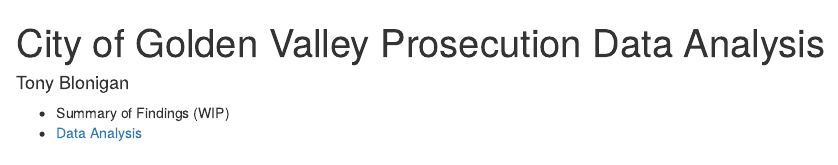
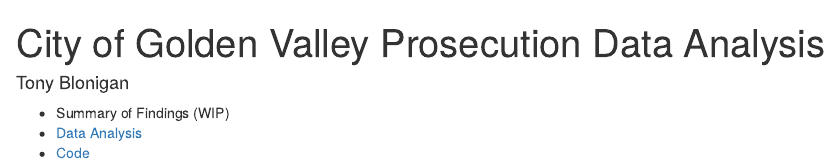
Before and after one commit to TonyBlonigan/city_of_golden_valley_prosecutions, an R Markdown document (index.Rmd): the page in a window 1100 px wide, from its top. Rendered offline with R 4.5, knitr and Pandoc, with nearby package versions.

Commit message:
added link to repo

```diff
--- a/index.Rmd
+++ b/index.Rmd
@@ -11,3 +11,4 @@ author: "Tony Blonigan"
 
 - Summary of Findings (WIP)
 - [Data Analysis](https://tonyblonigan.github.io/city_of_golden_valley_prosecutions/data_analysis.html)
+- [Code](https://github.com/TonyBlonigan/city_of_golden_valley_prosecutions)
```
Also changed, not shown: 1 other file.
